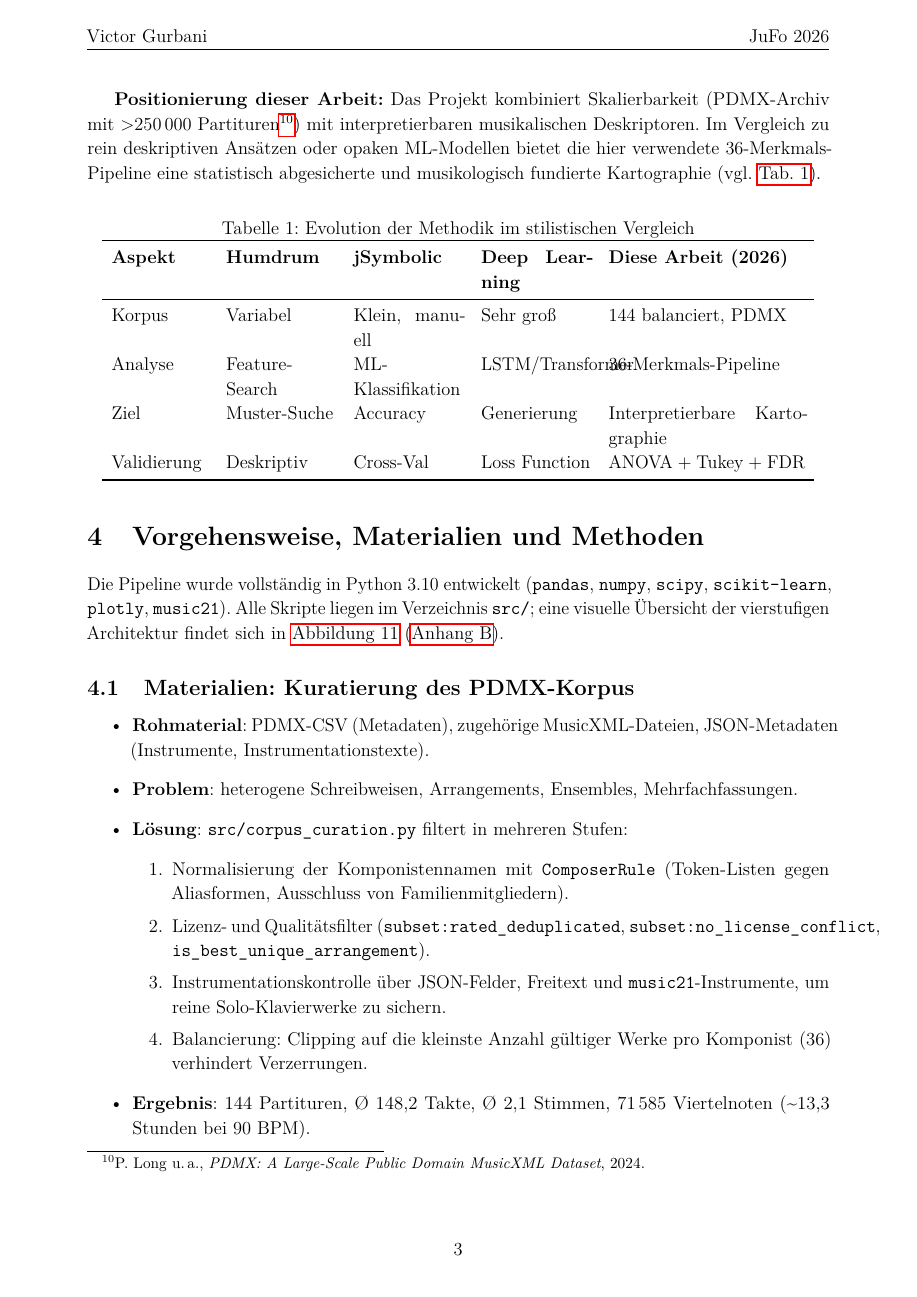
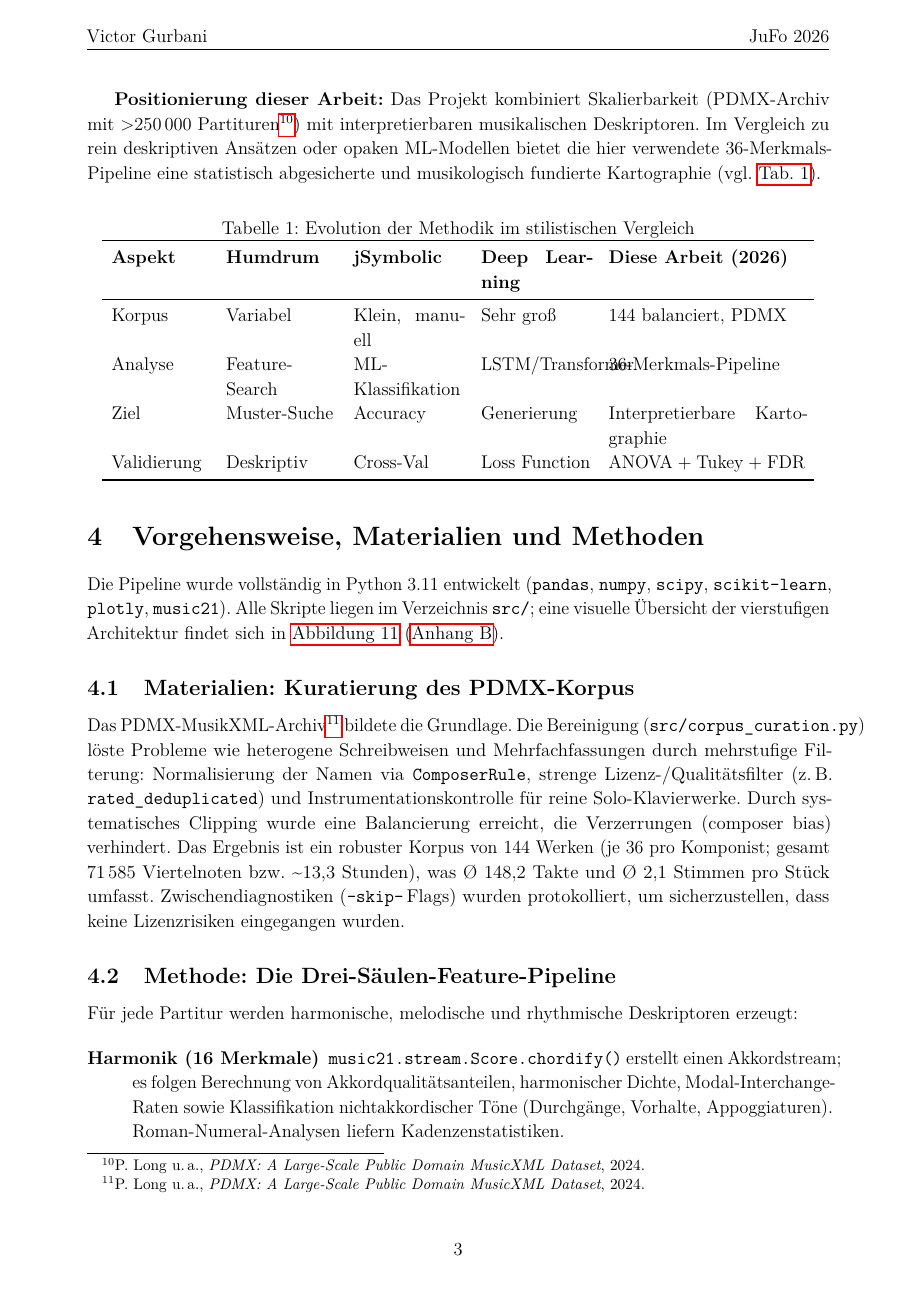
Before and after one commit to victor-gurbani/JuFo2026, a LaTeX document (JuFoArbeit_v3.tex): page 6 of 42. Compiled offline with pdfLaTeX.

Commit message:
docs: Shorten materialien

```diff
--- a/JuFoArbeit_v3.tex
+++ b/JuFoArbeit_v3.tex
@@ -233,24 +233,10 @@ Die computergestützte Stilanalyse hat seit den 1990er Jahren mehrere methodisch
 \end{table}
 
 \section{Vorgehensweise, Materialien und Methoden}
-Die Pipeline wurde vollständig in Python~3.10 entwickelt (\texttt{pandas}, \texttt{numpy}, \texttt{scipy}, \texttt{scikit-learn}, \texttt{plotly}, \texttt{music21}). Alle Skripte liegen im Verzeichnis \texttt{src/}; eine visuelle Übersicht der vierstufigen Architektur findet sich in \hyperref[fig:pipeline]{Abbildung~\ref*{fig:pipeline}} (\hyperref[app:B]{Anhang~\ref*{app:B}}).
+Die Pipeline wurde vollständig in Python~3.11 entwickelt (\texttt{pandas}, \texttt{numpy}, \texttt{scipy}, \texttt{scikit-learn}, \texttt{plotly}, \texttt{music21}). Alle Skripte liegen im Verzeichnis \texttt{src/}; eine visuelle Übersicht der vierstufigen Architektur findet sich in \hyperref[fig:pipeline]{Abbildung~\ref*{fig:pipeline}} (\hyperref[app:B]{Anhang~\ref*{app:B}}).
 
 \subsection{Materialien: Kuratierung des PDMX-Korpus}
-\begin{itemize}
-    \item \textbf{Rohmaterial}: PDMX-CSV (Metadaten), zugehörige MusicXML-Dateien, JSON-Metadaten (Instrumente, Instrumentationstexte).
-    \item \textbf{Problem}: heterogene Schreibweisen, Arrangements, Ensembles, Mehrfachfassungen.
-    \item \textbf{Lösung}: \texttt{src/corpus\_curation.py} filtert in mehreren Stufen:
-    \begin{enumerate}
-        \item Normalisierung der Komponistennamen mit \texttt{ComposerRule} (Token-Listen gegen Aliasformen, Ausschluss von Familienmitgliedern).
-        \item Lizenz- und Qualitätsfilter (\texttt{subset:rated\_deduplicated}, \texttt{subset:no\_license\_conflict}, \texttt{is\_best\_unique\_arrangement}).
-        \item Instrumentationskontrolle über JSON-Felder, Freitext und \texttt{music21}-Instrumente, um reine Solo-Klavierwerke zu sichern.
-        \item Balancierung: Clipping auf die kleinste Anzahl gültiger Werke pro Komponist (36) verhindert Verzerrungen.
-
-    \end{enumerate}
-    \item \textbf{Ergebnis}: 144 Partituren, Ø 148{,}2 Takte, Ø 2,1 Stimmen, 71\,585 Viertelnoten (\textasciitilde13,3 Stunden bei 90 BPM).
-\end{itemize}
-
-Zwischendiagnostik (\texttt{--skip-}\,Flags, unterschiedliche Rating-Schwellen) wurde automatisiert protokolliert und zeigte, dass Lockerungen zwar die Stückzahl erhöhen, aber Lizenzrisiken und starke composer bias erzeugen.
+Das PDMX-MusikXML-Archiv\autocite{PDMX2024} bildete die Grundlage. Die Bereinigung (\texttt{src/corpus\_curation.py}) löste Probleme wie heterogene Schreibweisen und Mehrfachfassungen durch mehrstufige Filterung: Normalisierung der Namen via \texttt{ComposerRule}, strenge Lizenz-/Qualitätsfilter (z.\,B. \texttt{rated\_deduplicated}) und Instrumentationskontrolle für reine Solo-Klavierwerke. Durch systematisches Clipping wurde eine Balancierung erreicht, die Verzerrungen (composer bias) verhindert. Das Ergebnis ist ein robuster Korpus von 144 Werken (je 36 pro Komponist; gesamt 71\,585 Viertelnoten bzw. \textasciitilde 13,3 Stunden), was Ø 148,2 Takte und Ø 2,1 Stimmen pro Stück umfasst. Zwischendiagnostiken (\texttt{--skip-}\,Flags) wurden protokolliert, um sicherzustellen, dass keine Lizenzrisiken eingegangen wurden.
 
 \subsection{Methode: Die Drei-Säulen-Feature-Pipeline}
 Für jede Partitur werden harmonische, melodische und rhythmische Deskriptoren erzeugt:
```
